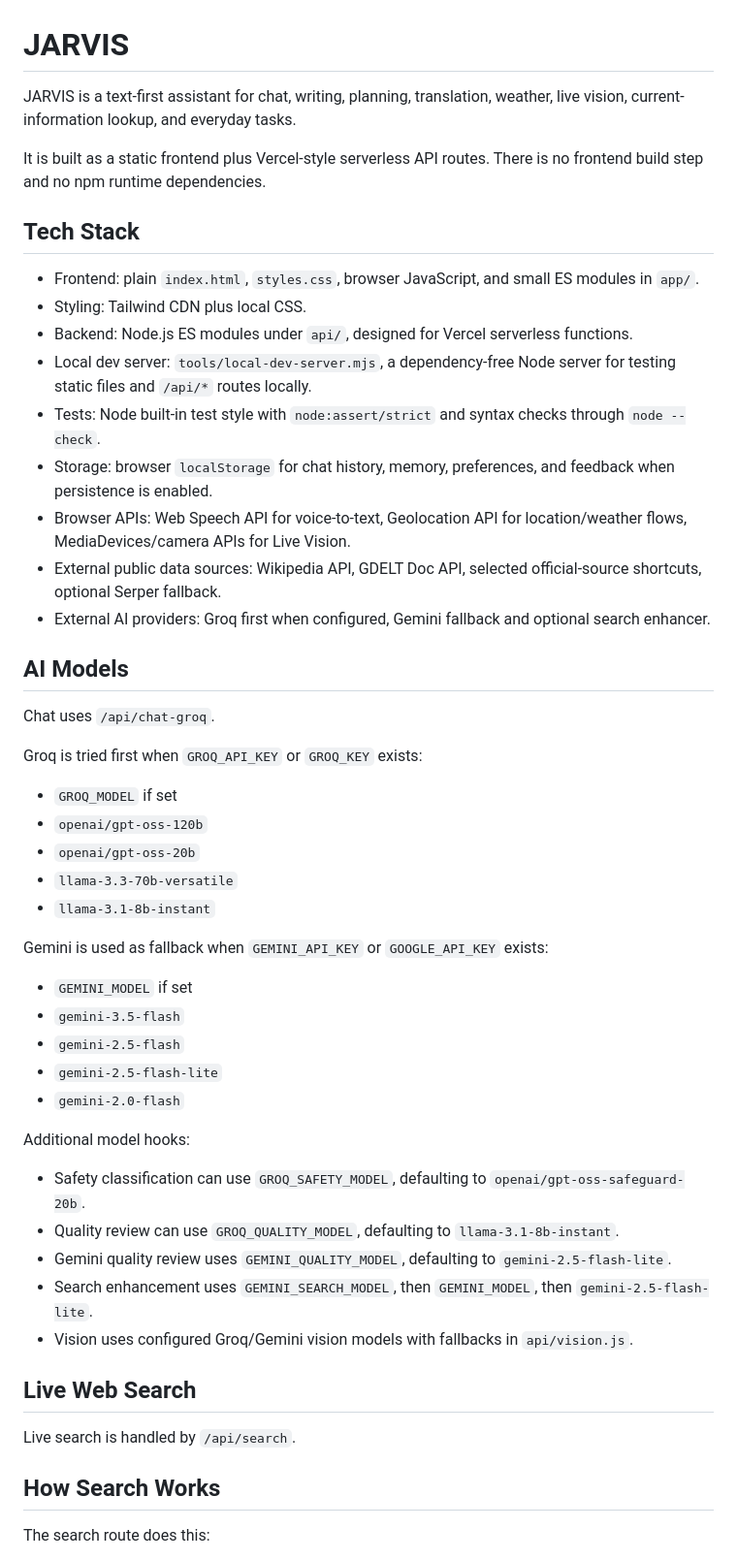
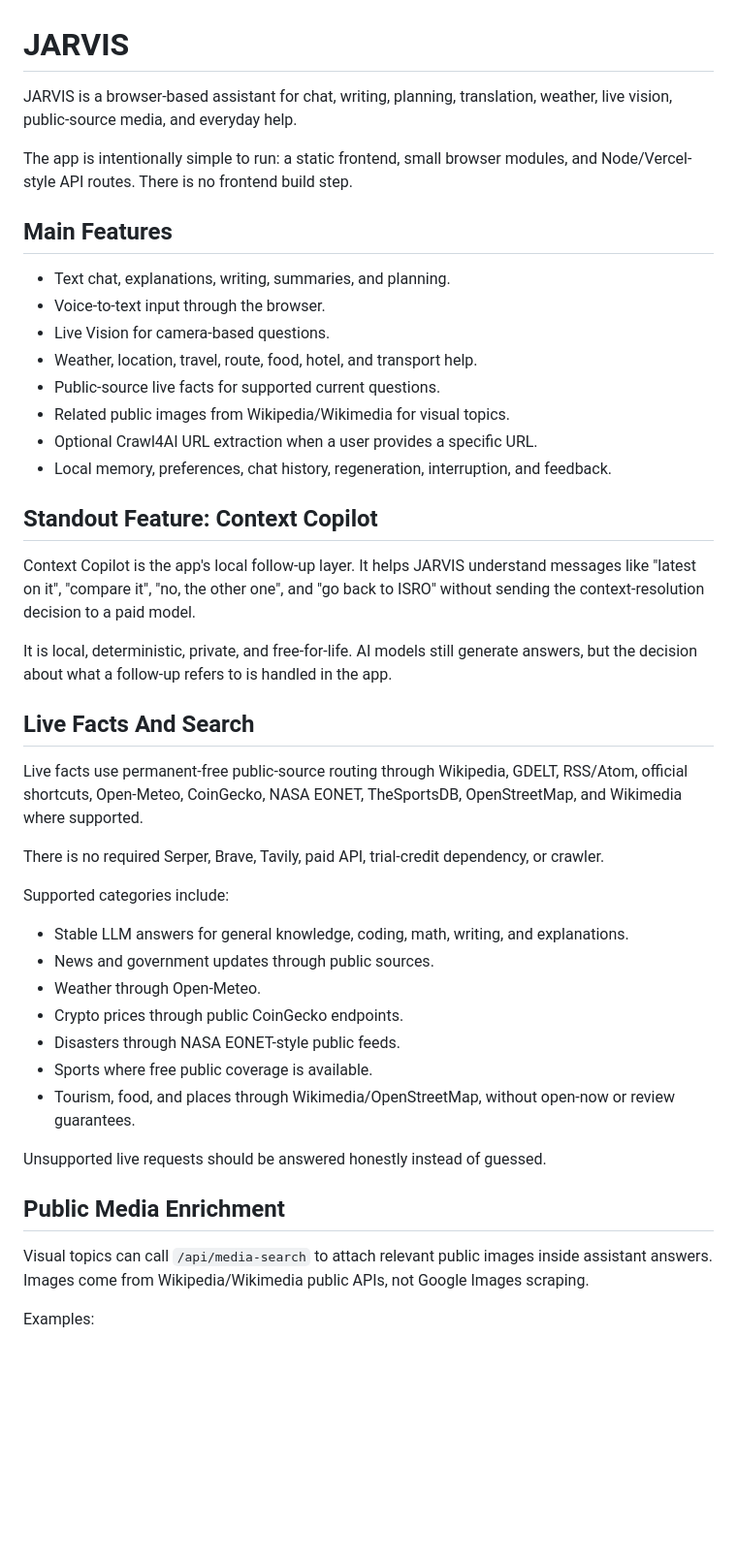
Before and after one commit to PrithvirajuVenkataraman/unify-assistant-final, a Markdown page: README.md, the part around one of its changes. Shown at 97% size. Drawn GitHub-style; blank space fills up the shorter version.

```diff
--- a/README.md
+++ b/README.md
@@ -1,54 +1,47 @@
 # JARVIS
 
-JARVIS is a text-first assistant for chat, writing, planning, translation, weather, live vision, current-information lookup, and everyday tasks.
+JARVIS is a browser-based assistant for chat, writing, planning, translation, weather, live vision, public-source media, and everyday help.
 
-It is built as a static frontend plus Vercel-style serverless API routes. There is no frontend build step and no npm runtime dependencies.
+The app is intentionally simple to run: a static frontend, small browser modules, and Node/Vercel-style API routes. There is no frontend build step.
 
-## Tech Stack
+## Main Features
 
-- Frontend: plain `index.html`, `styles.css`, browser JavaScript, and small ES modules in `app/`.
-- Styling: Tailwind CDN plus local CSS.
-- Backend: Node.js ES modules under `api/`, designed for Vercel serverless functions.
-- Local dev server: `tools/local-dev-server.mjs`, a dependency-free Node server for testing static files and `/api/*` routes locally.
-- Tests: Node built-in test style with `node:assert/strict` and syntax checks through `node --check`.
-- Storage: browser `localStorage` for chat history, memory, preferences, and feedback when persistence is enabled.
-- Browser APIs: Web Speech API for voice-to-text, Geolocation API for location/weather flows, MediaDevices/camera APIs for Live Vision.
-- External public data sources: Wikipedia API, GDELT Doc API, selected official-source shortcuts, optional Serper fallback.
-- External AI providers: Groq first when configured, Gemini fallback and optional search enhancer.
+- Text chat, explanations, writing, summaries, and planning.
+- Voice-to-text input through the browser.
+- Live Vision for camera-based questions.
+- Weather, location, travel, route, food, hotel, and transport help.
+- Public-source live facts for supported current questions.
+- Related public images from Wikipedia/Wikimedia for visual topics.
+- Optional Crawl4AI URL extraction when a user provides a specific URL.
+- Local memory, preferences, chat history, regeneration, interruption, and feedback.
 
-## AI Models
+## Standout Feature: Context Copilot
 
-Chat uses `/api/chat-groq`.
+Context Copilot is the app's local follow-up layer. It helps JARVIS understand messages like "latest on it", "compare it", "no, the other one", and "go back to ISRO" without sending the context-resolution decision to a paid model.
 
-Groq is tried first when `GROQ_API_KEY` or `GROQ_KEY` exists:
+It is local, deterministic, private, and free-for-life. AI models still generate answers, but the decision about what a follow-up refers to is handled in the app.
 
-- `GROQ_MODEL` if set
-- `openai/gpt-oss-120b`
-- `openai/gpt-oss-20b`
-- `llama-3.3-70b-versatile`
-- `llama-3.1-8b-instant`
+## Live Facts And Search
 
-Gemini is used as fallback when `GEMINI_API_KEY` or `GOOGLE_API_KEY` exists:
+Live facts use permanent-free public-source routing through Wikipedia, GDELT, RSS/Atom, official shortcuts, Open-Meteo, CoinGecko, NASA EONET, TheSportsDB, OpenStreetMap, and Wikimedia where supported.
 
-- `GEMINI_MODEL` if set
-- `gemini-3.5-flash`
-- `gemini-2.5-flash`
-- `gemini-2.5-flash-lite`
-- `gemini-2.0-flash`
+There is no required Serper, Brave, Tavily, paid API, trial-credit dependency, or crawler.
 
-Additional model hooks:
+Supported categories include:
 
-- Safety classification can use `GROQ_SAFETY_MODEL`, defaulting to `openai/gpt-oss-safeguard-20b`.
-- Quality review can use `GROQ_QUALITY_MODEL`, defaulting to `llama-3.1-8b-instant`.
-- Gemini quality review uses `GEMINI_QUALITY_MODEL`, defaulting to `gemini-2.5-flash-lite`.
-- Search enhancement uses `GEMINI_SEARCH_MODEL`, then `GEMINI_MODEL`, then `gemini-2.5-flash-lite`.
-- Vision uses configured Groq/Gemini vision models with fallbacks in `api/vision.js`.
+- Stable LLM answers for general knowledge, coding, math, writing, and explanations.
+- News and government updates through public sources.
+- Weather through Open-Meteo.
+- Crypto prices through public CoinGecko endpoints.
+- Disasters through NASA EONET-style public feeds.
+- Sports where free public coverage is available.
+- Tourism, food, and places through Wikimedia/OpenStreetMap, without open-now or review guarantees.
 
-## Live Web Search
+Unsupported live requests should be answered honestly instead of guessed.
 
-Live search is handled by `/api/search`.
+## Public Media Enrichment
 
-## How Search Works
+Visual topics can call `/api/media-search` to attach relevant public images inside assistant answers. Images come from Wikipedia/Wikimedia public APIs, not Google Images scraping.
 
-The search route does this:
+Examples:
 
```
Also changed, not shown: other parts of README.md (+130 -112 lines).
